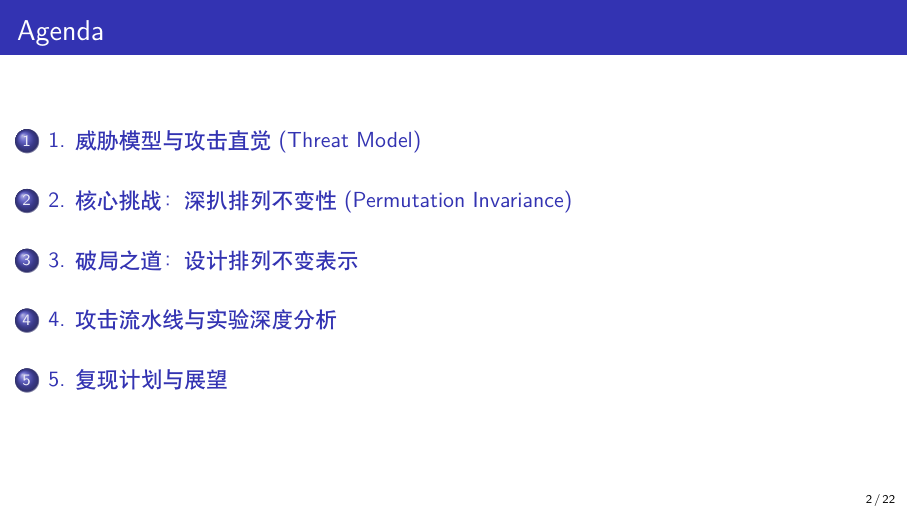
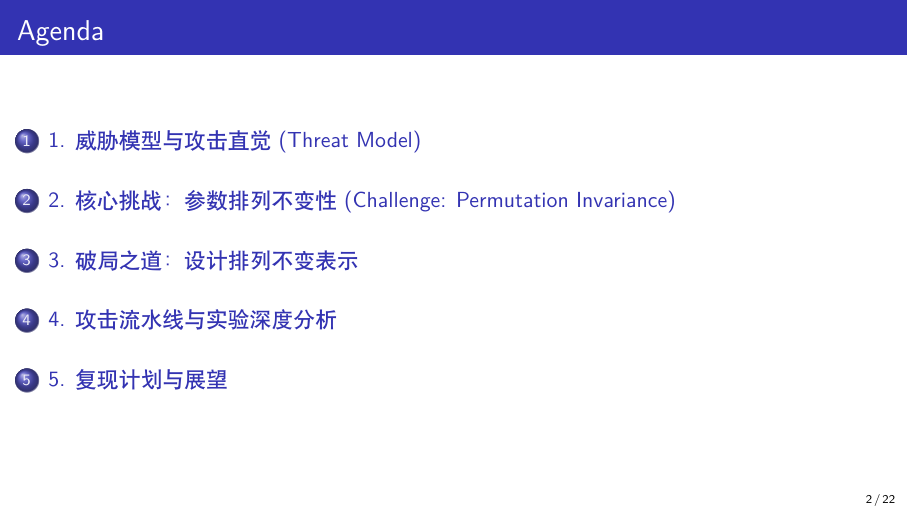
Before and after one commit to Kanye-Est/latex_presentations, LaTeX slides (May6.tex): page 2 of 22. Compiled offline with XeLaTeX.

Commit message:
style: refine section titles for a more concise and high-level agenda

```diff
--- a/May6.tex
+++ b/May6.tex
@@ -69,7 +69,7 @@
 \end{frame}
 
 % ==========================================
-\section{2. 核心挑战：深扒排列不变性 (Permutation Invariance)}
+\section{2. 核心挑战：参数排列不变性 (Challenge: Permutation Invariance)}
 % ==========================================
 
 \begin{frame}{2.1 朴素的白盒攻击：展平基线 (Flatten Baseline)}
```
Also changed, not shown: May6.tex (2 more changed lines).
